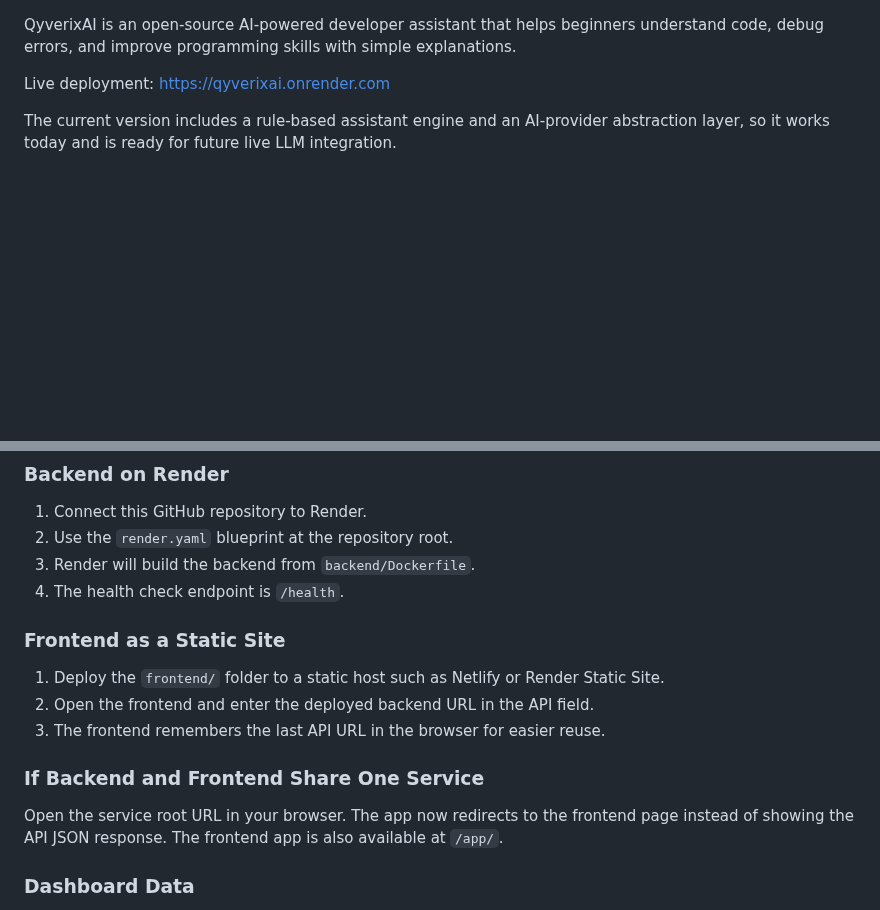
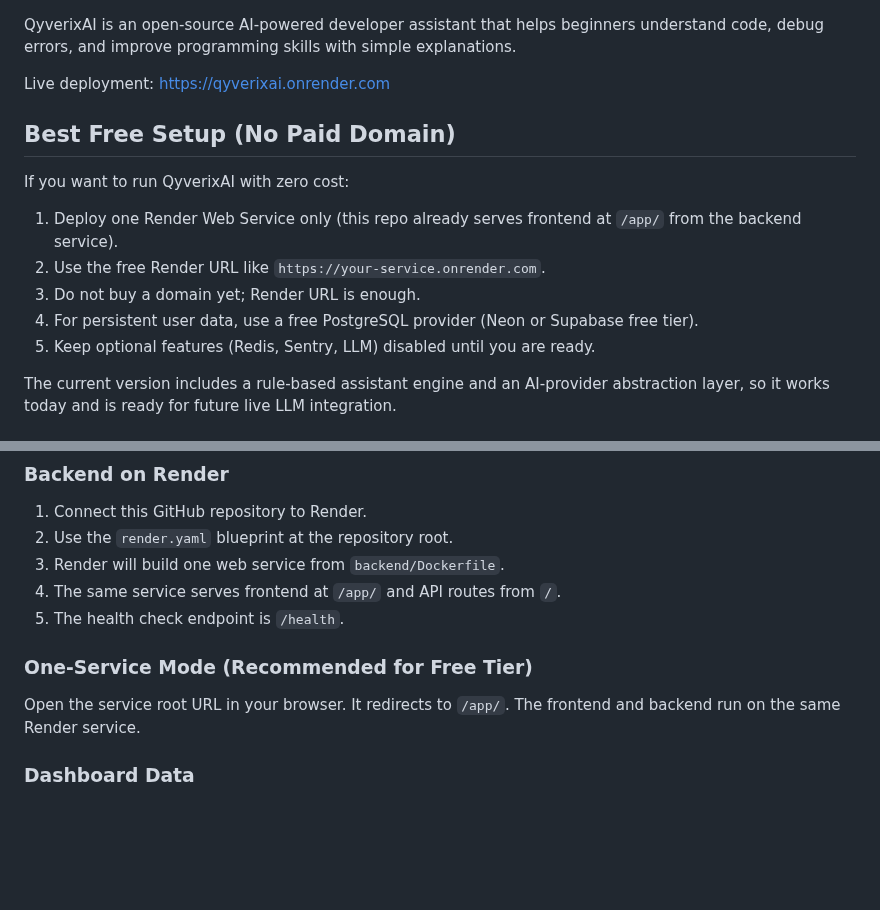
Before and after one commit to imDarshanGK/AI-dev-assistant, a Markdown page: README.md, 2 parts joined by grey strips. Drawn GitHub-style; blank space fills up the shorter version.

Commit message:
docs: add zero-cost deployment guidance

```diff
--- a/README.md
+++ b/README.md
@@ -16,6 +16,16 @@
 QyverixAI is an open-source AI-powered developer assistant that helps beginners understand code, debug errors, and improve programming skills with simple explanations.
 
 Live deployment: https://qyverixai.onrender.com
+
+## Best Free Setup (No Paid Domain)
+
+If you want to run QyverixAI with zero cost:
+
+1. Deploy one Render Web Service only (this repo already serves frontend at `/app/` from the backend service).
+2. Use the free Render URL like `https://your-service.onrender.com`.
+3. Do not buy a domain yet; Render URL is enough.
+4. For persistent user data, use a free PostgreSQL provider (Neon or Supabase free tier).
+5. Keep optional features (Redis, Sentry, LLM) disabled until you are ready.
 
 The current version includes a rule-based assistant engine and an AI-provider abstraction layer, so it works today and is ready for future live LLM integration.
 
@@ -164,19 +174,14 @@ Recommended deployment setup for this project:
 
 1. Connect this GitHub repository to Render.
 2. Use the `render.yaml` blueprint at the repository root.
-3. Render will build the backend from `backend/Dockerfile`.
-4. The health check endpoint is `/health`.
+3. Render will build one web service from `backend/Dockerfile`.
+4. The same service serves frontend at `/app/` and API routes from `/`.
+5. The health check endpoint is `/health`.
 
-### Frontend as a Static Site
+### One-Service Mode (Recommended for Free Tier)
 
-1. Deploy the `frontend/` folder to a static host such as Netlify or Render Static Site.
-2. Open the frontend and enter the deployed backend URL in the API field.
-3. The frontend remembers the last API URL in the browser for easier reuse.
-
-### If Backend and Frontend Share One Service
-
-Open the service root URL in your browser. The app now redirects to the frontend page instead of showing the API JSON response.
-The frontend app is also available at `/app/`.
+Open the service root URL in your browser. It redirects to `/app/`.
+The frontend and backend run on the same Render service.
 
 ### Dashboard Data
 
```
